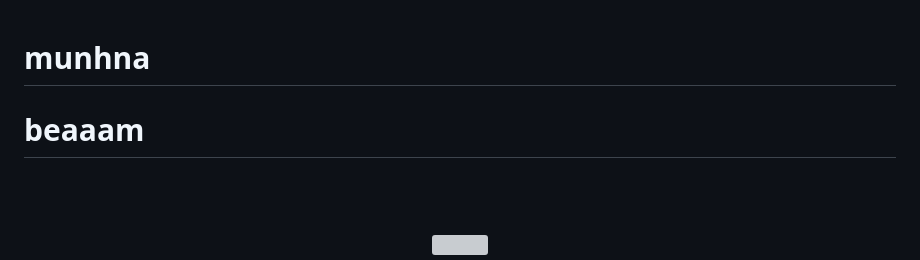
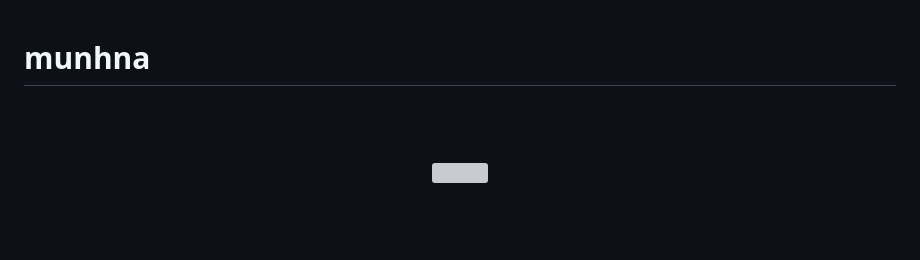
Before and after one commit to malawadd/opendatahack, a Markdown page: README.md, the part around the change. Rendered like a GitHub page; blank space fills up the shorter version; grey boxes are pictures that could not be loaded.

Commit message:
README ✅

```diff
--- a/README.md
+++ b/README.md
@@ -1,6 +1,5 @@
 # munhna
 
-# beaaam
 
 
 
```
